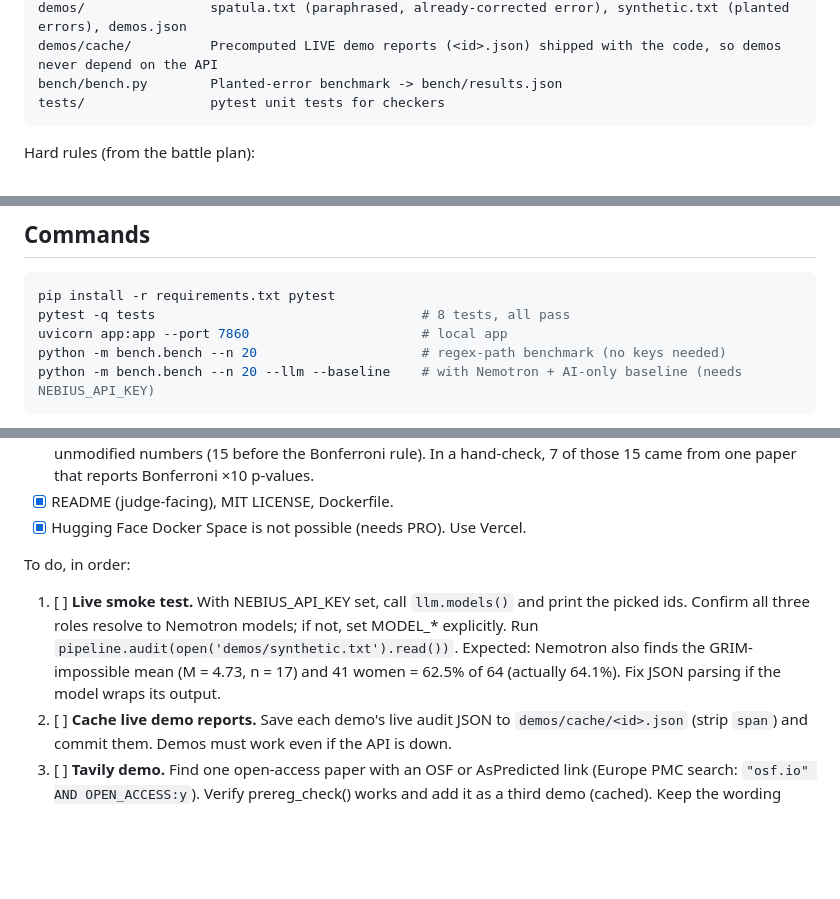
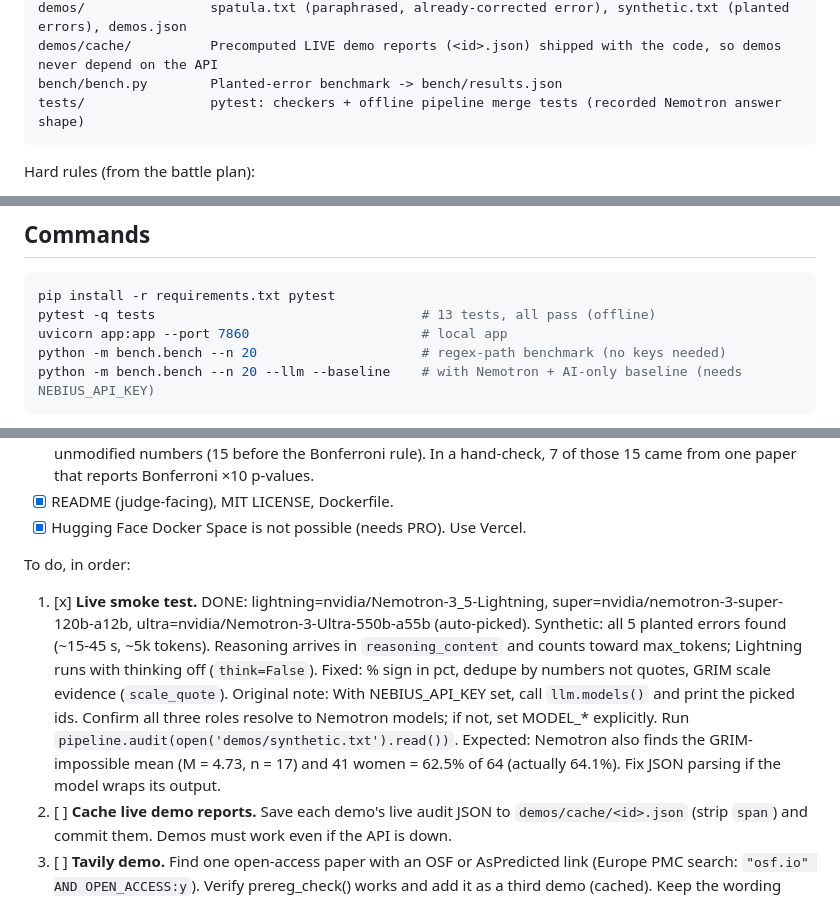
Before and after one commit to Nissan-Dutta/Erratum, a Markdown page: CLAUDE.md, 3 parts joined by grey strips. Drawn GitHub-style; blank space fills up the shorter version.

Commit message:
CLAUDE.md: mark live smoke test done, record picked model ids
Co-Authored-By: Claude Opus 5.5 <noreply@anthropic.com>
Claude-Session: https://claude.ai/code/session_01XYBThgkGuaKV4tEyC5GNpi

````diff
--- a/CLAUDE.md
+++ b/CLAUDE.md
@@ -19,7 +19,7 @@ static/index.html     Single report page (no build step)
 demos/                spatula.txt (paraphrased, already-corrected error), synthetic.txt (planted errors), demos.json
 demos/cache/          Precomputed LIVE demo reports (<id>.json) shipped with the code, so demos never depend on the API
 bench/bench.py        Planted-error benchmark -> bench/results.json
-tests/                pytest unit tests for checkers
+tests/                pytest: checkers + offline pipeline merge tests (recorded Nemotron answer shape)
 ```
 
 Hard rules (from the battle plan):
@@ -37,7 +37,7 @@ Optional: `MODEL_LIGHTNING`, `MODEL_SUPER`, `MODEL_ULTRA` (otherwise auto-picked
 ## Commands
 ```bash
 pip install -r requirements.txt pytest
-pytest -q tests                                  # 8 tests, all pass
+pytest -q tests                                  # 13 tests, all pass (offline)
 uvicorn app:app --port 7860                      # local app
 python -m bench.bench --n 20                     # regex-path benchmark (no keys needed)
 python -m bench.bench --n 20 --llm --baseline    # with Nemotron + AI-only baseline (needs NEBIUS_API_KEY)
@@ -55,7 +55,7 @@ Done:
 - [x] Hugging Face Docker Space is not possible (needs PRO). Use Vercel.
 
 To do, in order:
-1. [ ] **Live smoke test.** With NEBIUS_API_KEY set, call `llm.models()` and print the picked ids. Confirm all three roles resolve to Nemotron models; if not, set MODEL_* explicitly. Run `pipeline.audit(open('demos/synthetic.txt').read())`. Expected: Nemotron also finds the GRIM-impossible mean (M = 4.73, n = 17) and 41 women = 62.5% of 64 (actually 64.1%). Fix JSON parsing if the model wraps its output.
+1. [x] **Live smoke test.** DONE: lightning=nvidia/Nemotron-3_5-Lightning, super=nvidia/nemotron-3-super-120b-a12b, ultra=nvidia/Nemotron-3-Ultra-550b-a55b (auto-picked). Synthetic: all 5 planted errors found (~15-45 s, ~5k tokens). Reasoning arrives in `reasoning_content` and counts toward max_tokens; Lightning runs with thinking off (`think=False`). Fixed: % sign in pct, dedupe by numbers not quotes, GRIM scale evidence (`scale_quote`). Original note: With NEBIUS_API_KEY set, call `llm.models()` and print the picked ids. Confirm all three roles resolve to Nemotron models; if not, set MODEL_* explicitly. Run `pipeline.audit(open('demos/synthetic.txt').read())`. Expected: Nemotron also finds the GRIM-impossible mean (M = 4.73, n = 17) and 41 women = 62.5% of 64 (actually 64.1%). Fix JSON parsing if the model wraps its output.
 2. [ ] **Cache live demo reports.** Save each demo's live audit JSON to `demos/cache/<id>.json` (strip `span`) and commit them. Demos must work even if the API is down.
 3. [ ] **Tavily demo.** Find one open-access paper with an OSF or AsPredicted link (Europe PMC search: `"osf.io" AND OPEN_ACCESS:y`). Verify prereg_check() works and add it as a third demo (cached). Keep the wording neutral.
 4. [ ] **Baseline.** Run `python -m bench.bench --n 20 --llm --baseline`. Put the Ultra-only recall next to Erratum's recall in the README (Wilson CIs).
````
